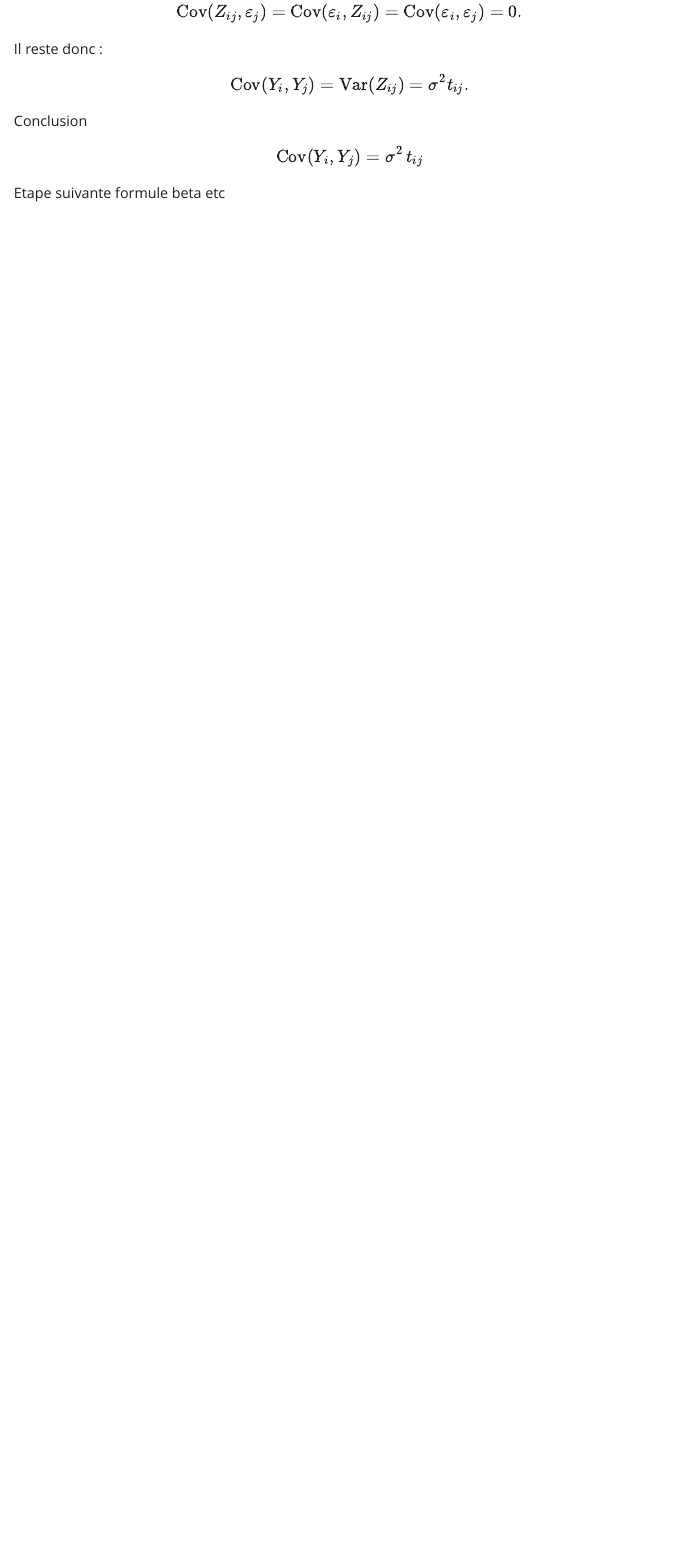
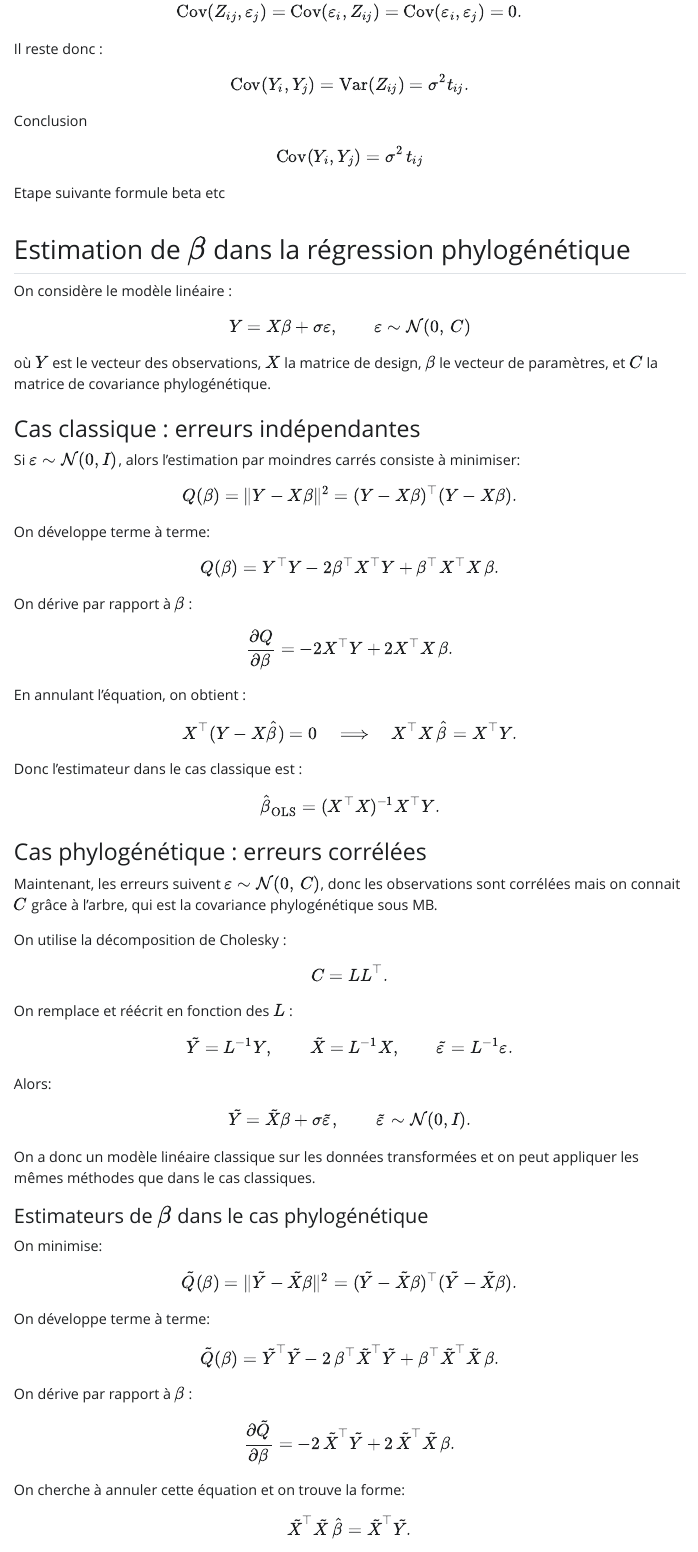
Before and after one commit to TonyLI1126/Projet_tutor-_M2, a Quarto document (projet_tutoré_rapport.qmd): the page in a window 1100 px wide, from 5400 px down. The pictures show the output file projet_tutoré_rapport.html that the author committed with the source, opened offline; Quarto's library style sheets are replaced by a plain one without menus.

Commit message:
Estimation de beta dans le cas phylogénétique

```diff
--- a/projet_tutoré_rapport.qmd
+++ b/projet_tutoré_rapport.qmd
@@ -186,3 +186,118 @@ $$
 $$
 
 Etape suivante formule beta etc
+
+## Estimation de $\beta$ dans la régression phylogénétique
+
+On considère le modèle linéaire :
+
+$$
+Y = X\beta + \sigma \varepsilon,
+\qquad \varepsilon \sim \mathcal N(0,\,C)
+$$
+
+où $Y$ est le vecteur des observations, $X$ la matrice de design, $\beta$ le vecteur de paramètres, et $C$ la matrice de covariance phylogénétique.
+
+### Cas classique : erreurs indépendantes
+
+Si $\varepsilon \sim \mathcal N(0, I)$, alors l'estimation par moindres carrés consiste à minimiser:
+
+$$
+Q(\beta)=\|Y - X\beta\|^2
+= (Y - X\beta)^\top (Y - X\beta).
+$$
+
+On développe terme à terme:
+
+$$
+Q(\beta) = Y^\top Y - 2\beta^\top X^\top Y + \beta^\top X^\top X\,\beta.
+$$
+
+On dérive par rapport à $\beta$ :
+
+$$
+\frac{\partial Q}{\partial \beta}
+= -2X^\top Y + 2X^\top X\,\beta.
+$$
+
+En annulant l'équation, on obtient :
+
+$$
+X^\top (Y - X\hat\beta) = 0
+\quad \Longrightarrow \quad
+X^\top X\,\hat\beta = X^\top Y.
+$$
+
+Donc l'estimateur dans le cas classique est :
+
+$$
+\hat\beta_{\text{OLS}} = (X^\top X)^{-1} X^\top Y.
+$$
+
+### Cas phylogénétique : erreurs corrélées
+
+Maintenant, les erreurs suivent $\varepsilon \sim \mathcal N(0,\,C)$, donc les observations sont corrélées mais on connait $C$ grâce à l'arbre, qui est la covariance phylogénétique sous MB.
+
+On utilise la décomposition de Cholesky :
+
+$$
+C = LL^\top.
+$$
+
+On remplace et réécrit en fonction des $L$ :
+
+$$
+\tilde Y = L^{-1}Y,
+\qquad
+\tilde X = L^{-1}X,
+\qquad
+\tilde\varepsilon = L^{-1}\varepsilon.
+$$
+
+Alors:
+
+$$
+\tilde Y = \tilde X\beta + \sigma\tilde\varepsilon,
+\qquad
+\tilde\varepsilon \sim \mathcal N(0, I).
+$$
+
+On a donc un modèle linéaire classique sur les données transformées et on peut appliquer les mêmes méthodes que dans le cas classiques.
+
+#### Estimateurs de $\beta$ dans le cas phylogénétique
+
+On minimise:
+
+$$
+\tilde Q(\beta)
+=\|\tilde Y - \tilde X\beta\|^2
+=(\tilde Y - \tilde X\beta)^\top(\tilde Y - \tilde X\beta).
+$$
+
+On développe terme à terme:
+
+$$
+\tilde Q(\beta)
+= \tilde Y^\top \tilde Y
+- 2\,\beta^\top \tilde X^\top \tilde Y
++ \beta^\top \tilde X^\top \tilde X\,\beta.
+$$
+
+On dérive par rapport à $\beta$ :
+
+$$
+\frac{\partial \tilde Q}{\partial \beta}
+= -2\,\tilde X^\top \tilde Y + 2\,\tilde X^\top \tilde X\,\beta.
+$$
+
+On cherche à annuler cette équation et on trouve la forme:
+
+$$
+\tilde X^\top \tilde X\,\hat\beta
+= \tilde X^\top \tilde Y.
+$$
+
+Donc en isolant $\beta$ :
+
+$$
+\hat\beta
```
Also changed, not shown: projet_tutoré_rapport.html, projet_tutoré_rapport.qmd (26 more changed lines).
